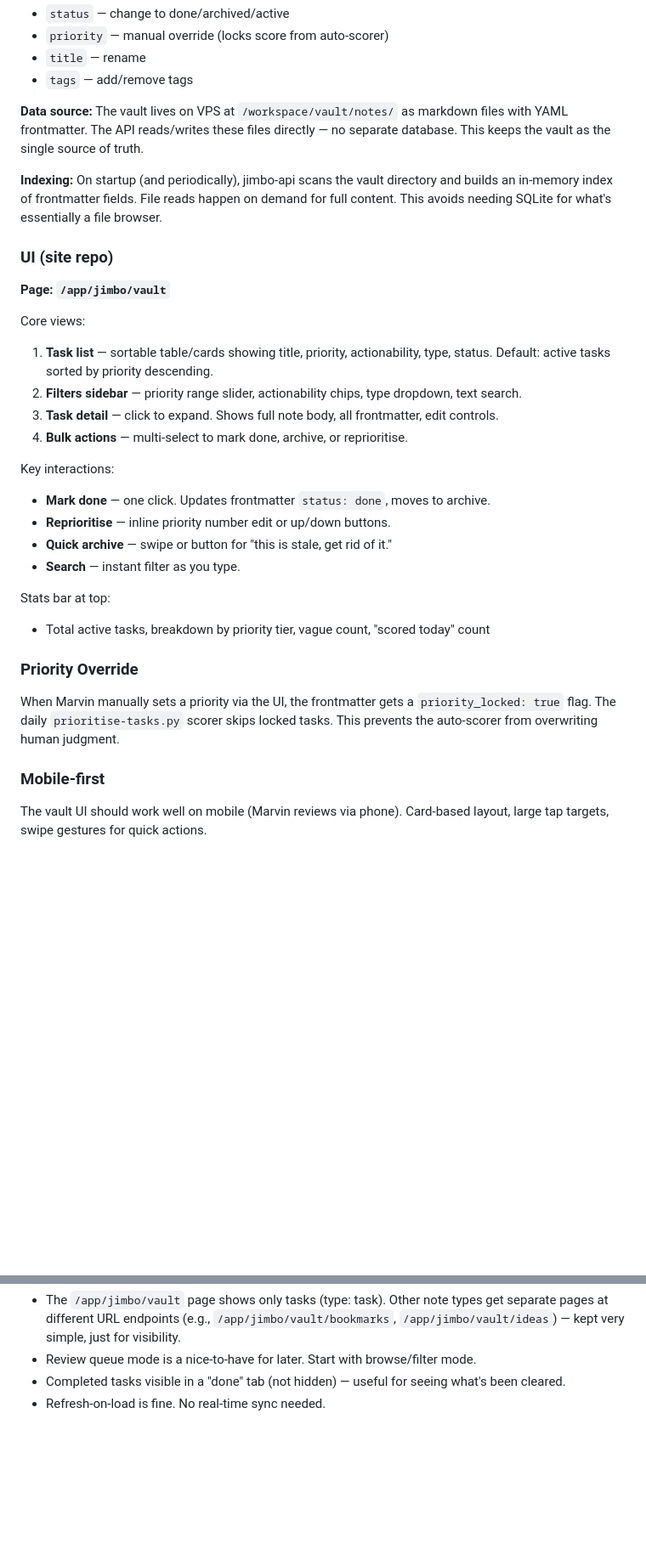
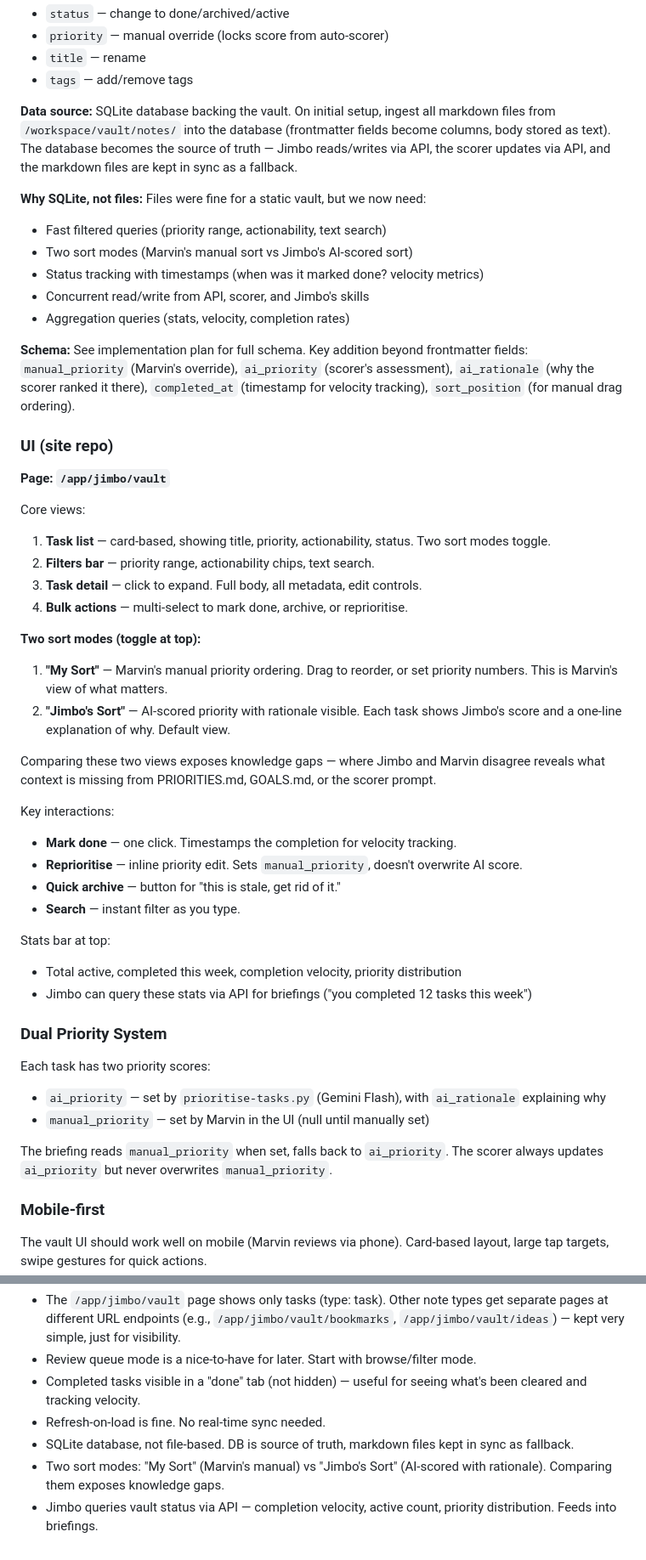
Before and after one commit to marvinbarretto/openclaw, a Markdown page: decisions/041-vault-tasks-ui.md, 2 parts joined by grey strips. Shown at 85% size. Rendered like a GitHub page; blank space fills up the shorter version.

Commit message:
docs: update ADR-041 — SQLite backend, dual priority, velocity tracking
Replace file-based approach with SQLite. Add two sort modes (Marvin's
manual vs Jimbo's AI-scored with rationale). Add completion timestamps
for velocity metrics. Jimbo queries vault stats via API for briefings.

Co-Authored-By: Claude Opus 4.6 <noreply@anthropic.com>

```diff
--- a/decisions/041-vault-tasks-ui.md
+++ b/decisions/041-vault-tasks-ui.md
@@ -46,32 +46,50 @@ GET    /api/vault/stats              # summary statistics
 - `title` — rename
 - `tags` — add/remove tags
 
-**Data source:** The vault lives on VPS at `/workspace/vault/notes/` as markdown files with YAML frontmatter. The API reads/writes these files directly — no separate database. This keeps the vault as the single source of truth.
+**Data source:** SQLite database backing the vault. On initial setup, ingest all markdown files from `/workspace/vault/notes/` into the database (frontmatter fields become columns, body stored as text). The database becomes the source of truth — Jimbo reads/writes via API, the scorer updates via API, and the markdown files are kept in sync as a fallback.
 
-**Indexing:** On startup (and periodically), jimbo-api scans the vault directory and builds an in-memory index of frontmatter fields. File reads happen on demand for full content. This avoids needing SQLite for what's essentially a file browser.
+**Why SQLite, not files:** Files were fine for a static vault, but we now need:
+- Fast filtered queries (priority range, actionability, text search)
+- Two sort modes (Marvin's manual sort vs Jimbo's AI-scored sort)
+- Status tracking with timestamps (when was it marked done? velocity metrics)
+- Concurrent read/write from API, scorer, and Jimbo's skills
+- Aggregation queries (stats, velocity, completion rates)
+
+**Schema:** See implementation plan for full schema. Key addition beyond frontmatter fields: `manual_priority` (Marvin's override), `ai_priority` (scorer's assessment), `ai_rationale` (why the scorer ranked it there), `completed_at` (timestamp for velocity tracking), `sort_position` (for manual drag ordering).
 
 ### UI (site repo)
 
 **Page: `/app/jimbo/vault`**
 
 Core views:
-1. **Task list** — sortable table/cards showing title, priority, actionability, type, status. Default: active tasks sorted by priority descending.
-2. **Filters sidebar** — priority range slider, actionability chips, type dropdown, text search.
-3. **Task detail** — click to expand. Shows full note body, all frontmatter, edit controls.
+1. **Task list** — card-based, showing title, priority, actionability, status. Two sort modes toggle.
+2. **Filters bar** — priority range, actionability chips, text search.
+3. **Task detail** — click to expand. Full body, all metadata, edit controls.
 4. **Bulk actions** — multi-select to mark done, archive, or reprioritise.
 
+**Two sort modes (toggle at top):**
+1. **"My Sort"** — Marvin's manual priority ordering. Drag to reorder, or set priority numbers. This is Marvin's view of what matters.
+2. **"Jimbo's Sort"** — AI-scored priority with rationale visible. Each task shows Jimbo's score and a one-line explanation of why. Default view.
+
+Comparing these two views exposes knowledge gaps — where Jimbo and Marvin disagree reveals what context is missing from PRIORITIES.md, GOALS.md, or the scorer prompt.
+
 Key interactions:
-- **Mark done** — one click. Updates frontmatter `status: done`, moves to archive.
-- **Reprioritise** — inline priority number edit or up/down buttons.
-- **Quick archive** — swipe or button for "this is stale, get rid of it."
+- **Mark done** — one click. Timestamps the completion for velocity tracking.
+- **Reprioritise** — inline priority edit. Sets `manual_priority`, doesn't overwrite AI score.
+- **Quick archive** — button for "this is stale, get rid of it."
 - **Search** — instant filter as you type.
 
 Stats bar at top:
-- Total active tasks, breakdown by priority tier, vague count, "scored today" count
+- Total active, completed this week, completion velocity, priority distribution
+- Jimbo can query these stats via API for briefings ("you completed 12 tasks this week")
 
-### Priority Override
+### Dual Priority System
 
-When Marvin manually sets a priority via the UI, the frontmatter gets a `priority_locked: true` flag. The daily `prioritise-tasks.py` scorer skips locked tasks. This prevents the auto-scorer from overwriting human judgment.
+Each task has two priority scores:
+- `ai_priority` — set by `prioritise-tasks.py` (Gemini Flash), with `ai_rationale` explaining why
+- `manual_priority` — set by Marvin in the UI (null until manually set)
+
+The briefing reads `manual_priority` when set, falls back to `ai_priority`. The scorer always updates `ai_priority` but never overwrites `manual_priority`.
 
 ### Mobile-first
 
@@ -100,5 +118,8 @@ The vault UI should work well on mobile (Marvin reviews via phone). Card-based l
 **Resolved questions:**
 - The `/app/jimbo/vault` page shows only tasks (type: task). Other note types get separate pages at different URL endpoints (e.g., `/app/jimbo/vault/bookmarks`, `/app/jimbo/vault/ideas`) — kept very simple, just for visibility.
 - Review queue mode is a nice-to-have for later. Start with browse/filter mode.
-- Completed tasks visible in a "done" tab (not hidden) — useful for seeing what's been cleared.
+- Completed tasks visible in a "done" tab (not hidden) — useful for seeing what's been cleared and tracking velocity.
 - Refresh-on-load is fine. No real-time sync needed.
+- SQLite database, not file-based. DB is source of truth, markdown files kept in sync as fallback.
+- Two sort modes: "My Sort" (Marvin's manual) vs "Jimbo's Sort" (AI-scored with rationale). Comparing them exposes knowledge gaps.
+- Jimbo queries vault status via API — completion velocity, active count, priority distribution. Feeds into briefings.
```
